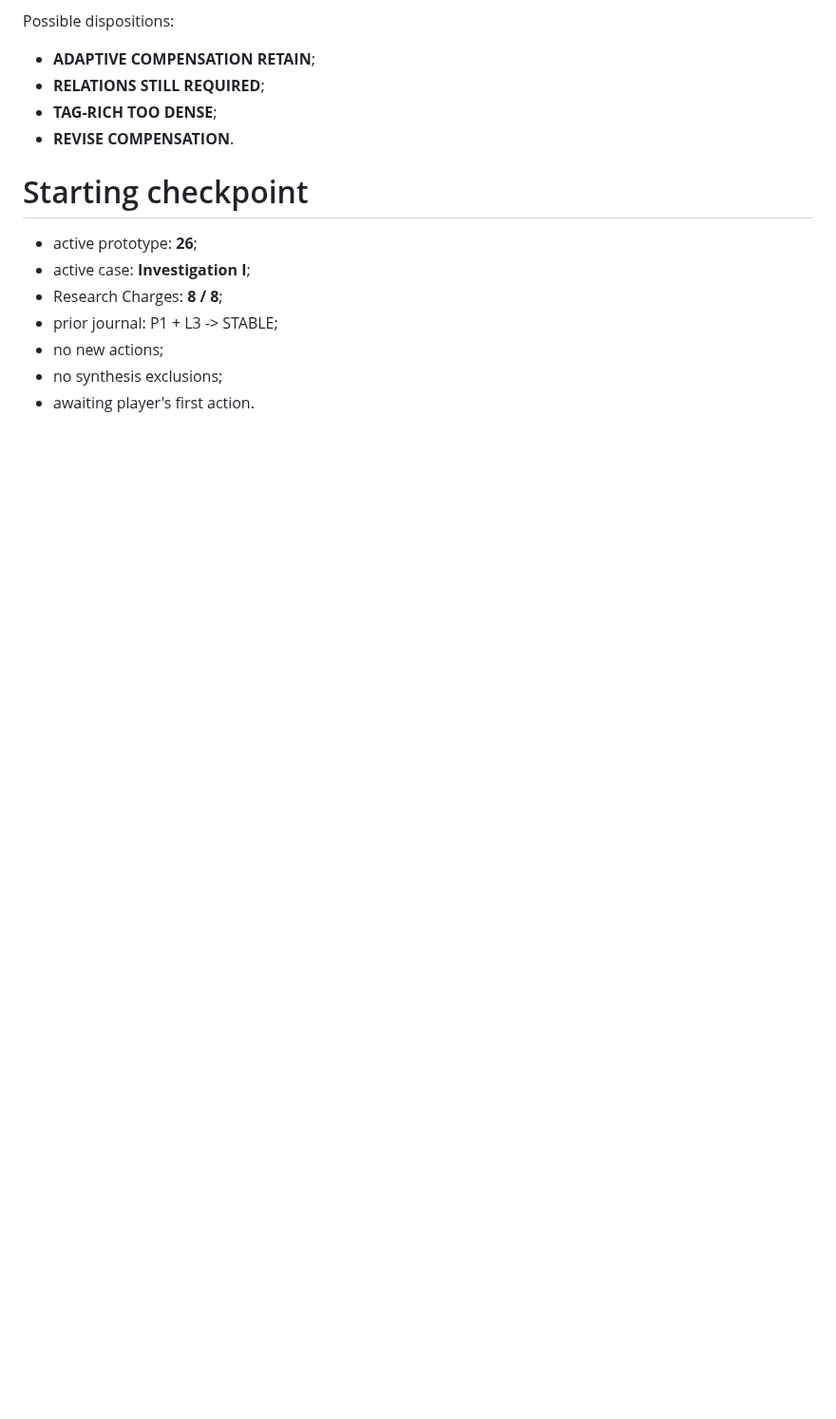
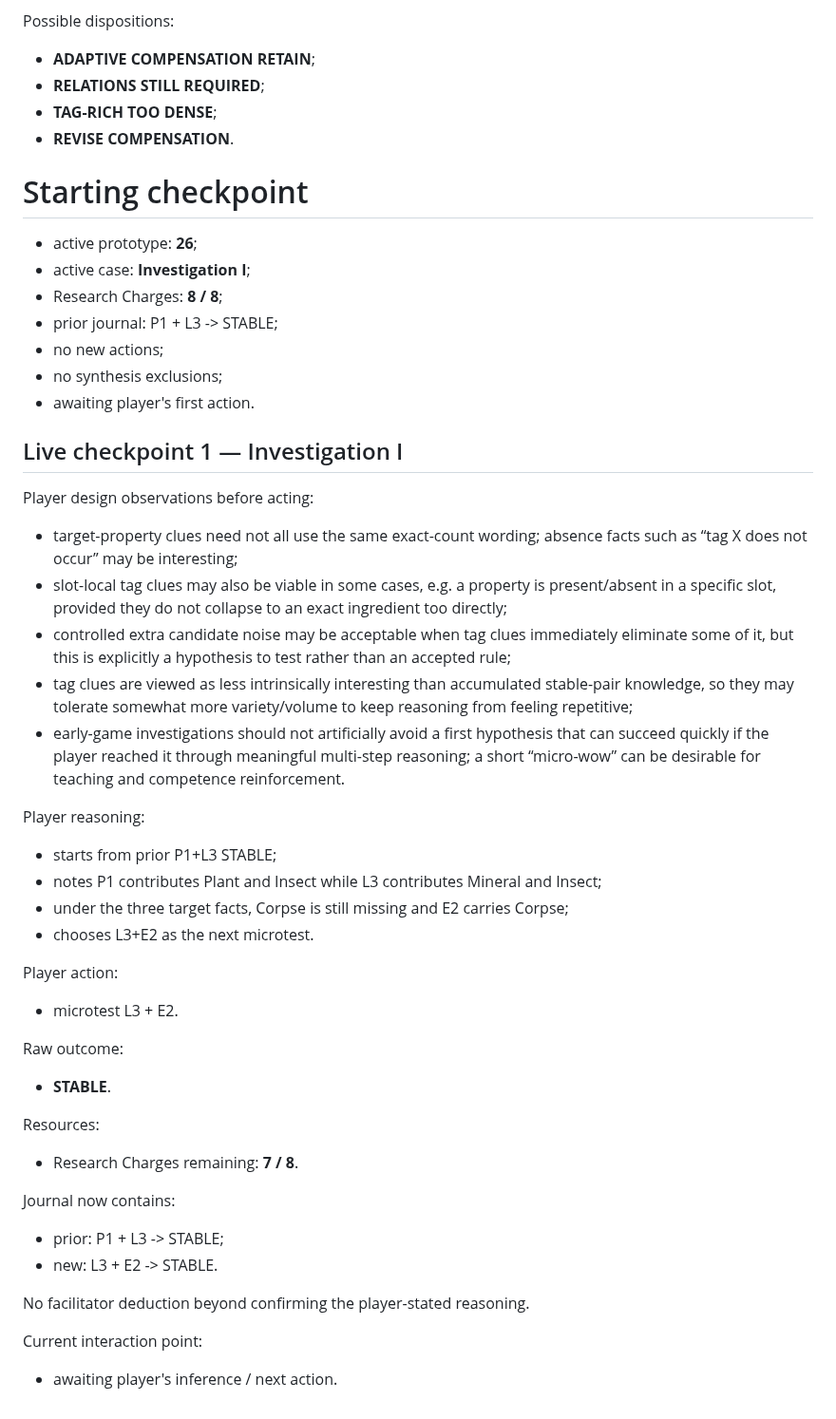
Before and after one commit to NikichMods/AlchemyRiddle, a Markdown page: docs/prototypes/PROTOTYPE_26_STATE.md, the part around the change. Shown at 95% size. Rendered like a GitHub page; blank space fills up the shorter version.

Commit message:
Checkpoint Prototype 26 first microtest and tag-clue observations

```diff
--- a/docs/prototypes/PROTOTYPE_26_STATE.md
+++ b/docs/prototypes/PROTOTYPE_26_STATE.md
@@ -316,3 +316,37 @@ Possible dispositions:
 - no new actions;
 - no synthesis exclusions;
 - awaiting player's first action.
+
+
+## Live checkpoint 1 — Investigation I
+
+Player design observations before acting:
+- target-property clues need not all use the same exact-count wording; absence facts such as “tag X does not occur” may be interesting;
+- slot-local tag clues may also be viable in some cases, e.g. a property is present/absent in a specific slot, provided they do not collapse to an exact ingredient too directly;
+- controlled extra candidate noise may be acceptable when tag clues immediately eliminate some of it, but this is explicitly a hypothesis to test rather than an accepted rule;
+- tag clues are viewed as less intrinsically interesting than accumulated stable-pair knowledge, so they may tolerate somewhat more variety/volume to keep reasoning from feeling repetitive;
+- early-game investigations should not artificially avoid a first hypothesis that can succeed quickly if the player reached it through meaningful multi-step reasoning; a short “micro-wow” can be desirable for teaching and competence reinforcement.
+
+Player reasoning:
+- starts from prior P1+L3 STABLE;
+- notes P1 contributes Plant and Insect while L3 contributes Mineral and Insect;
+- under the three target facts, Corpse is still missing and E2 carries Corpse;
+- chooses L3+E2 as the next microtest.
+
+Player action:
+- microtest L3 + E2.
+
+Raw outcome:
+- **STABLE**.
+
+Resources:
+- Research Charges remaining: **7 / 8**.
+
+Journal now contains:
+- prior: P1 + L3 -> STABLE;
+- new: L3 + E2 -> STABLE.
+
+No facilitator deduction beyond confirming the player-stated reasoning.
+
+Current interaction point:
+- awaiting player's inference / next action.
```
